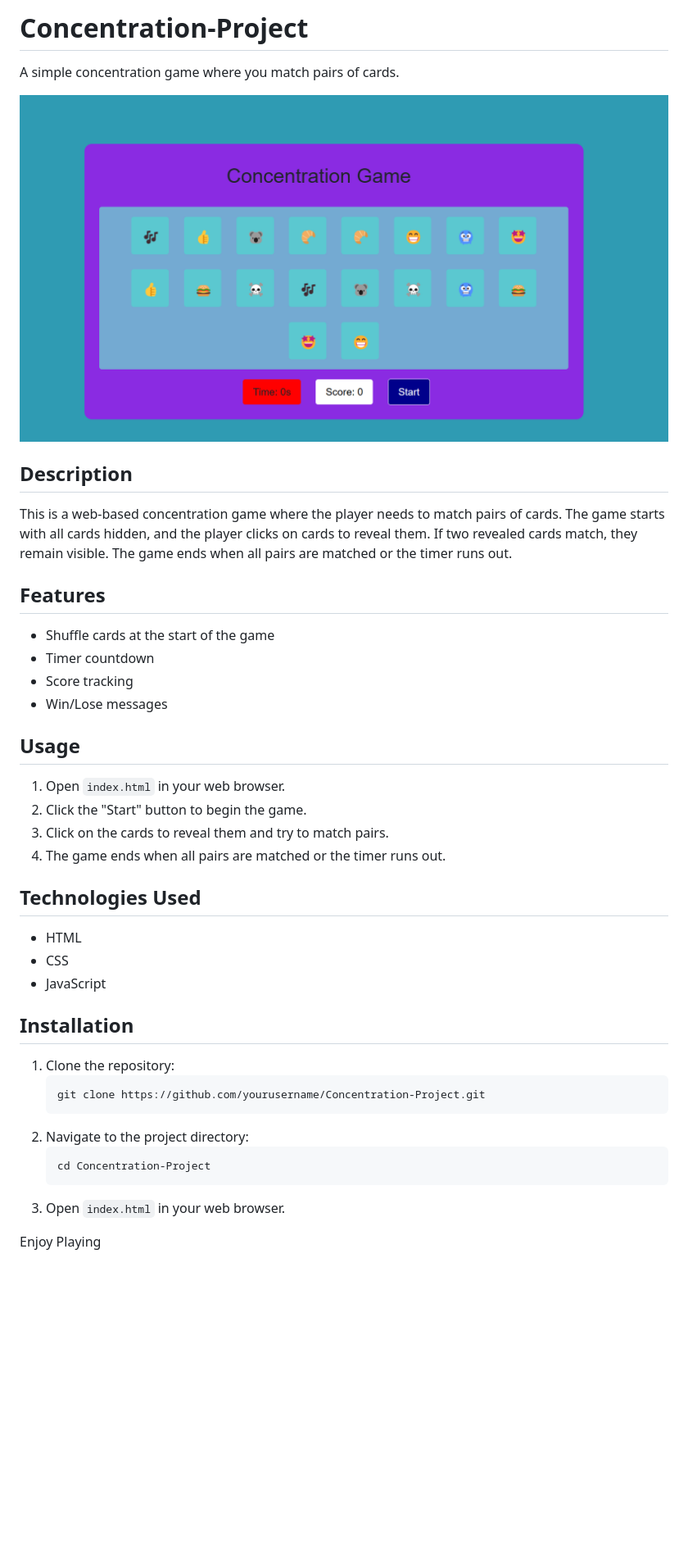
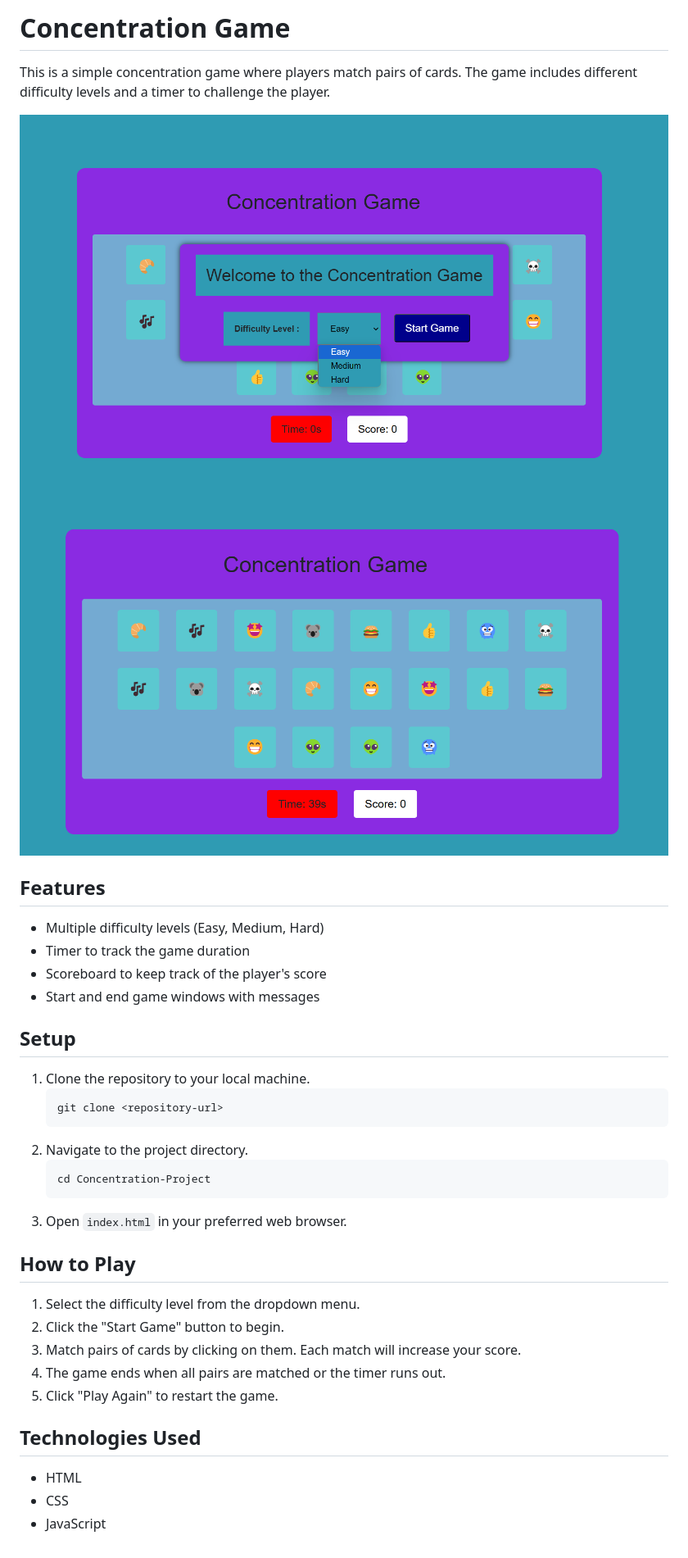
Before and after one commit to sayedon96/Concentration-Project, a Markdown page: README.md, the part around the change. Shown at 82% size. Drawn GitHub-style; pictures changed too: Screenshot 2025-01-21 153923.png (deleted), Screenshot 2025-01-22 023842.png (added), Screenshot 2025-01-22 023926.png (added); blank space fills up the shorter version.

````diff
--- a/README.md
+++ b/README.md
@@ -1,43 +1,39 @@
-# Concentration-Project
+# Concentration Game
 
-A simple concentration game where you match pairs of cards.
+This is a simple concentration game where players match pairs of cards. The game includes different difficulty levels and a timer to challenge the player.
 
-![Game Screenshot](Screenshot%202025-01-21%20153923.png)
-
-## Description
-
-This is a web-based concentration game where the player needs to match pairs of cards. The game starts with all cards hidden, and the player clicks on cards to reveal them. If two revealed cards match, they remain visible. The game ends when all pairs are matched or the timer runs out.
+![Concentration Game Screenshot](Screenshot%202025-01-22%20023842.png)
+![Concentration Game Screenshot](Screenshot%202025-01-22%20023926.png)
 
 ## Features
 
-- Shuffle cards at the start of the game
-- Timer countdown
-- Score tracking
-- Win/Lose messages
+- Multiple difficulty levels (Easy, Medium, Hard)
+- Timer to track the game duration
+- Scoreboard to keep track of the player's score
+- Start and end game windows with messages
 
-## Usage
+## Setup
 
-1. Open `index.html` in your web browser.
-2. Click the "Start" button to begin the game.
-3. Click on the cards to reveal them and try to match pairs.
+1. Clone the repository to your local machine.
+    ```sh
+    git clone <repository-url>
+    ```
+2. Navigate to the project directory.
+    ```sh
+    cd Concentration-Project
+    ```
+3. Open `index.html` in your preferred web browser.
+
+## How to Play
+
+1. Select the difficulty level from the dropdown menu.
+2. Click the "Start Game" button to begin.
+3. Match pairs of cards by clicking on them. Each match will increase your score.
 4. The game ends when all pairs are matched or the timer runs out.
+5. Click "Play Again" to restart the game.
 
 ## Technologies Used
 
 - HTML
 - CSS
 - JavaScript
-
-## Installation
-
-1. Clone the repository:
-    ```sh
-    git clone https://github.com/yourusername/Concentration-Project.git
-    ```
-2. Navigate to the project directory:
-    ```sh
-    cd Concentration-Project
-    ```
-3. Open `index.html` in your web browser.
-
-Enjoy Playing
````
Also changed, not shown: 3 other files.
